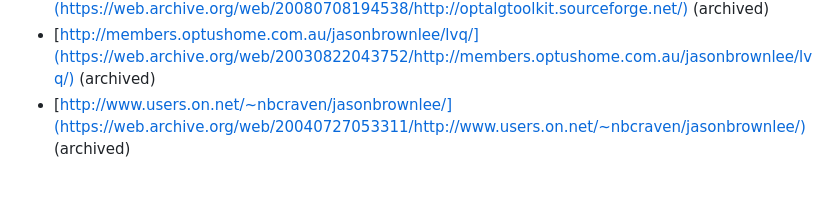
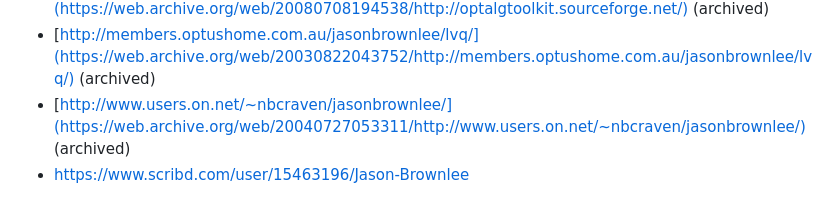
Before and after one commit to Jason2Brownlee/PhDResearch, a Markdown page: README.md, the part around the change. GitHub-like rendering.

Commit message:
added source

```diff
--- a/README.md
+++ b/README.md
@@ -173,3 +173,4 @@ The research was collected from a number of webpages via internet archive.
 * [http://optalgtoolkit.sourceforge.net/](https://web.archive.org/web/20080708194538/http://optalgtoolkit.sourceforge.net/) (archived)
 * [http://members.optushome.com.au/jasonbrownlee/lvq/](https://web.archive.org/web/20030822043752/http://members.optushome.com.au/jasonbrownlee/lvq/) (archived)
 * [http://www.users.on.net/~nbcraven/jasonbrownlee/](https://web.archive.org/web/20040727053311/http://www.users.on.net/~nbcraven/jasonbrownlee/) (archived)
+* https://www.scribd.com/user/15463196/Jason-Brownlee
```
